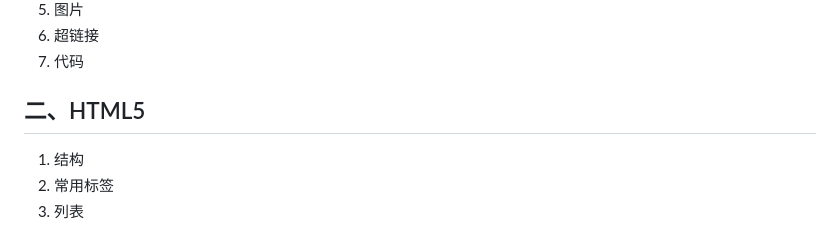
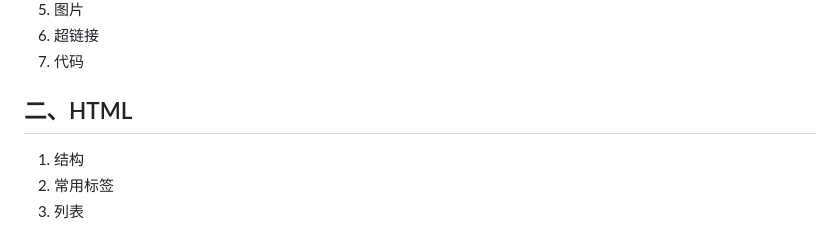
Before and after one commit to HuXiaoPan/JavaWebPractice, a Markdown page: README.md, the part around the change. Drawn GitHub-style.

```diff
--- a/README.md
+++ b/README.md
@@ -12,7 +12,7 @@
 6. 超链接
 7. 代码
 
-## 二、HTML5
+## 二、HTML
 1. 结构
 2. 常用标签
 3. 列表
```
Also changed, not shown: BFC.md (added, +200 -0 lines), media/box(1).gif (added), media/icotu.png (added).
